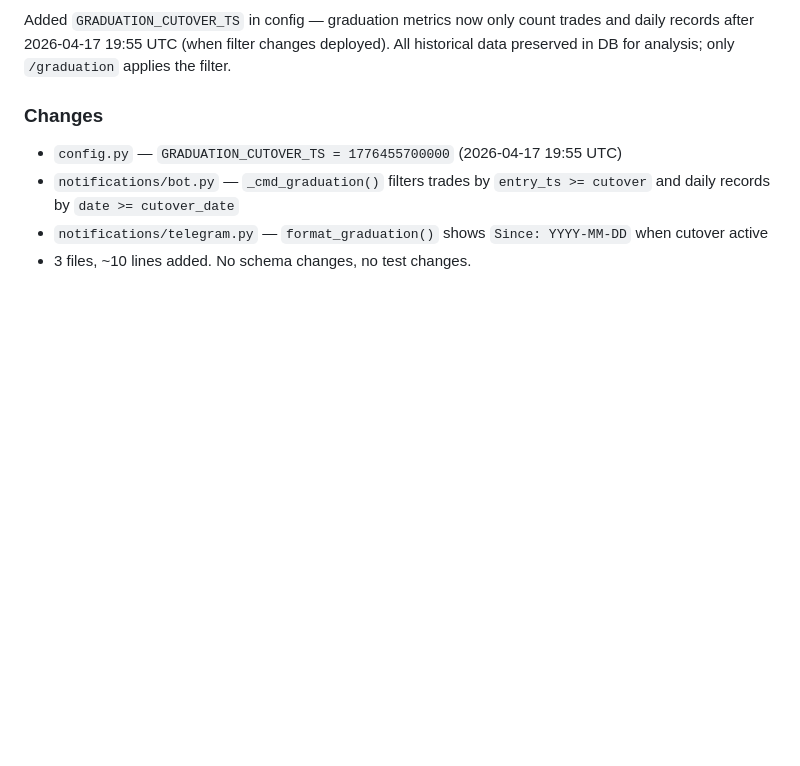
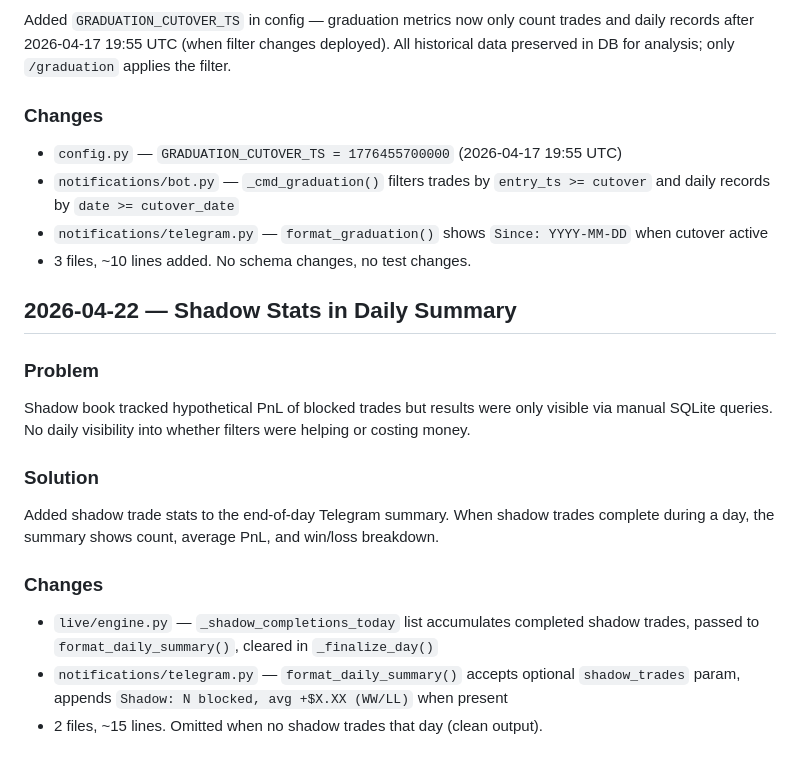
Before and after one commit to ruthlessammo/vrab, a Markdown page: docs/DEVLOG.md, the part around the change. Rendered like a GitHub page; blank space fills up the shorter version.

Commit message:
Add shadow daily summary entry to devlog
Co-Authored-By: Claude Opus 4.6 <noreply@anthropic.com>

```diff
--- a/docs/DEVLOG.md
+++ b/docs/DEVLOG.md
@@ -213,3 +213,16 @@ Added `GRADUATION_CUTOVER_TS` in config — graduation metrics now only count tr
 - `notifications/bot.py` — `_cmd_graduation()` filters trades by `entry_ts >= cutover` and daily records by `date >= cutover_date`
 - `notifications/telegram.py` — `format_graduation()` shows `Since: YYYY-MM-DD` when cutover active
 - 3 files, ~10 lines added. No schema changes, no test changes.
+
+## 2026-04-22 — Shadow Stats in Daily Summary
+
+### Problem
+Shadow book tracked hypothetical PnL of blocked trades but results were only visible via manual SQLite queries. No daily visibility into whether filters were helping or costing money.
+
+### Solution
+Added shadow trade stats to the end-of-day Telegram summary. When shadow trades complete during a day, the summary shows count, average PnL, and win/loss breakdown.
+
+### Changes
+- `live/engine.py` — `_shadow_completions_today` list accumulates completed shadow trades, passed to `format_daily_summary()`, cleared in `_finalize_day()`
+- `notifications/telegram.py` — `format_daily_summary()` accepts optional `shadow_trades` param, appends `Shadow: N blocked, avg +$X.XX (WW/LL)` when present
+- 2 files, ~15 lines. Omitted when no shadow trades that day (clean output).
```
